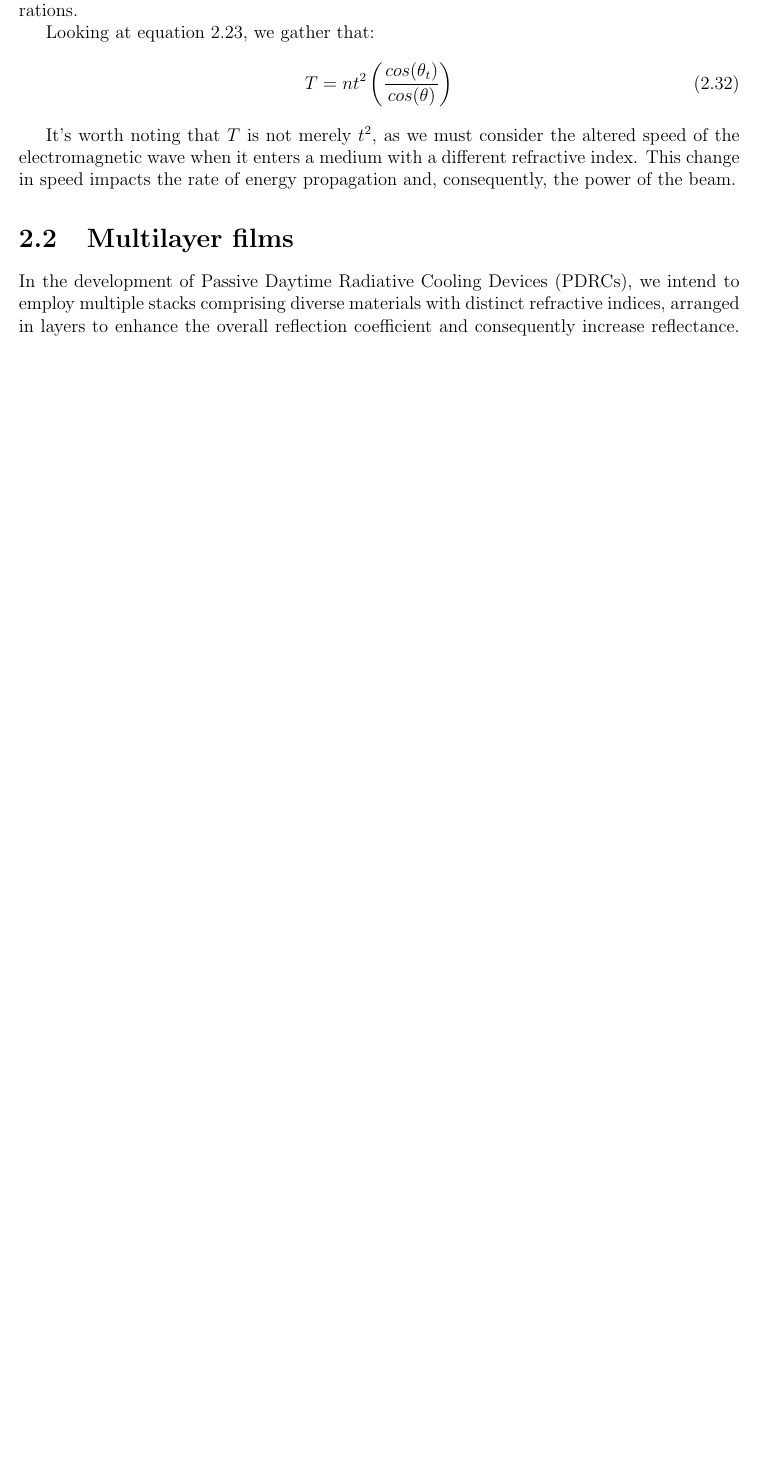
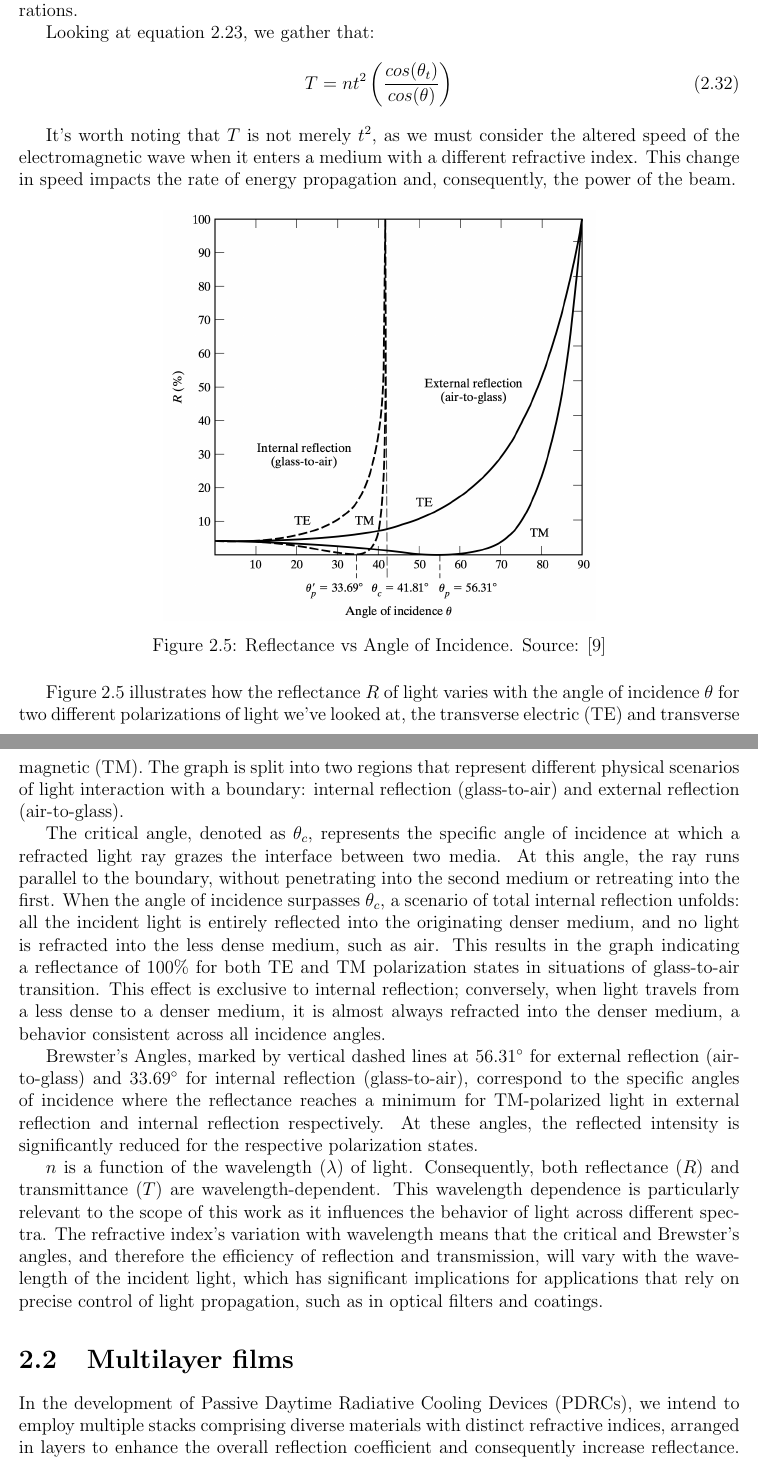
Before and after one commit to Collins-kariuk/Physics-Thesis-PDRCs, a LaTeX thesis (MainDraft.tex, which reads Chapters/Chapter2.tex): part of page 26 of 48 before the commit and two parts of pages 26 and 27 of 49 after it, the two joined at a grey line, cut so that both start at the same text, the shorter picture padded with empty space. Compiled offline with pdfLaTeX.

Commit message:
Address chapter 2's comments

```diff
--- a/Chapters/Chapter2.tex
+++ b/Chapters/Chapter2.tex
@@ -298,6 +298,21 @@ T =  n t^2 \left(\frac{cos(\theta_t)}{cos(\theta)} \right)
 \end{equation}
 
 It's worth noting that $T$ is not merely $t^2$, as we must consider the altered speed of the electromagnetic wave when it enters a medium with a different refractive index. This change in speed impacts the rate of energy propagation and, consequently, the power of the beam.
+
+\begin{figure}[ht!]
+  \centering
+  \includegraphics[width=0.6\textwidth]{Chapters/Figures/Chapter 2 Figures/Reflectance vs Angle of Incidence.jpg}
+  \caption[Reflectance vs Angle of Incidence]{Reflectance vs Angle of Incidence. Source: \cite{pedrotti_introduction_2007}}
+  \label{fig: R vs Theta}
+\end{figure}
+
+Figure \ref{fig: R vs Theta} illustrates how the reflectance $R$ of light varies with the angle of incidence $\theta$ for two different polarizations of light we've looked at, the transverse electric (TE) and transverse magnetic (TM). The graph is split into two regions that represent different physical scenarios of light interaction with a boundary: internal reflection (glass-to-air) and external reflection (air-to-glass).
+
+The critical angle, denoted as $\theta_c$, represents the specific angle of incidence at which a refracted light ray grazes the interface between two media. At this angle, the ray runs parallel to the boundary, without penetrating into the second medium or retreating into the first. When the angle of incidence surpasses $\theta_c$, a scenario of total internal reflection unfolds: all the incident light is entirely reflected into the originating denser medium, and no light is refracted into the less dense medium, such as air. This results in the graph indicating a reflectance of 100\% for both TE and TM polarization states in situations of glass-to-air transition. This effect is exclusive to internal reflection; conversely, when light travels from a less dense to a denser medium, it is almost always refracted into the denser medium, a behavior consistent across all incidence angles.
+
+Brewster's Angles, marked by vertical dashed lines at \(56.31^\circ\) for external reflection (air-to-glass) and \(33.69^\circ\) for internal reflection (glass-to-air), correspond to the specific angles of incidence where the reflectance reaches a minimum for TM-polarized light in external reflection and internal reflection respectively. At these angles, the reflected intensity is significantly reduced for the respective polarization states.
+
+$n$ is a function of the wavelength ($\lambda$) of light. Consequently, both reflectance ($R$) and transmittance ($T$) are wavelength-dependent. This wavelength dependence is particularly relevant to the scope of this work as it influences the behavior of light across different spectra. The refractive index’s variation with wavelength means that the critical and Brewster's angles, and therefore the efficiency of reflection and transmission, will vary with the wavelength of the incident light, which has significant implications for applications that rely on precise control of light propagation, such as in optical filters and coatings.
 
 %------------- FROM THE THEORY OF MULTILAYER FILMS ------------
 \section{Multilayer films}
```
